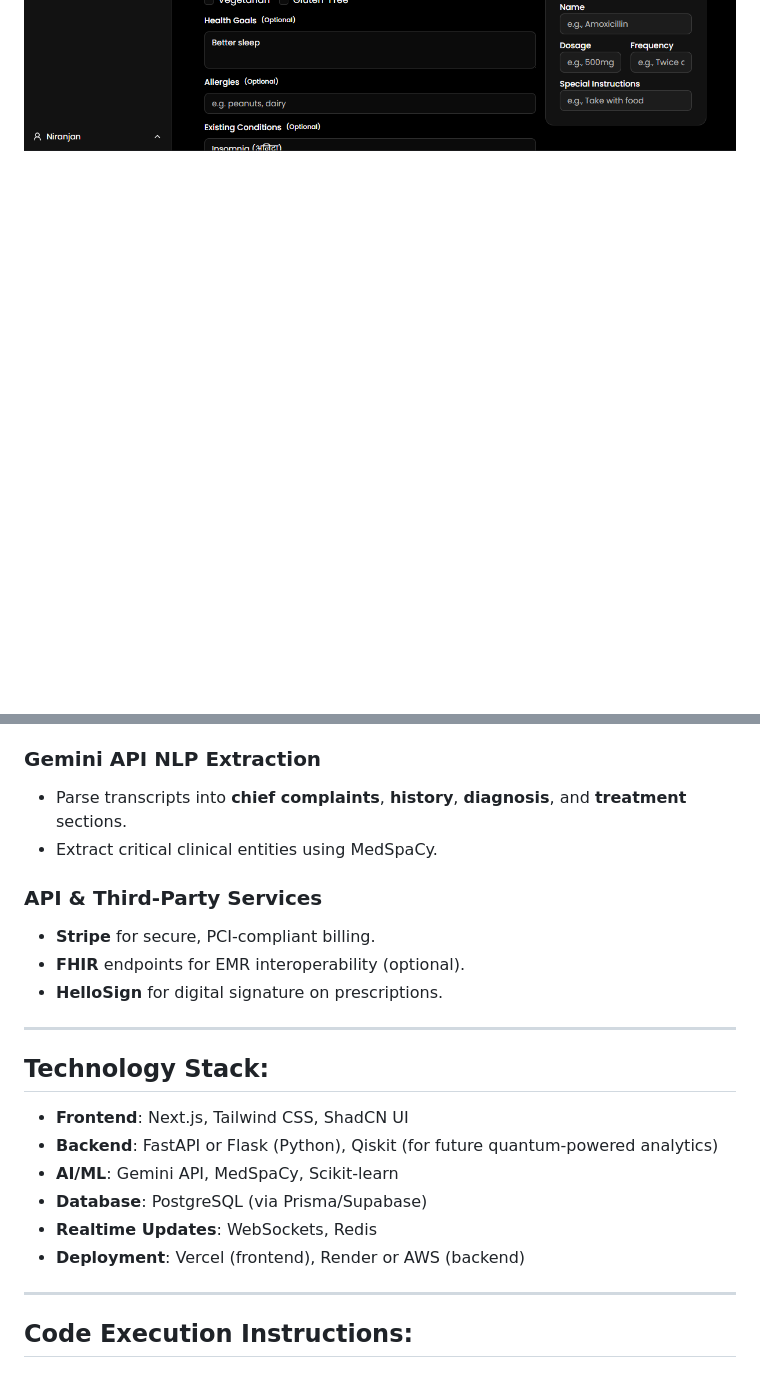
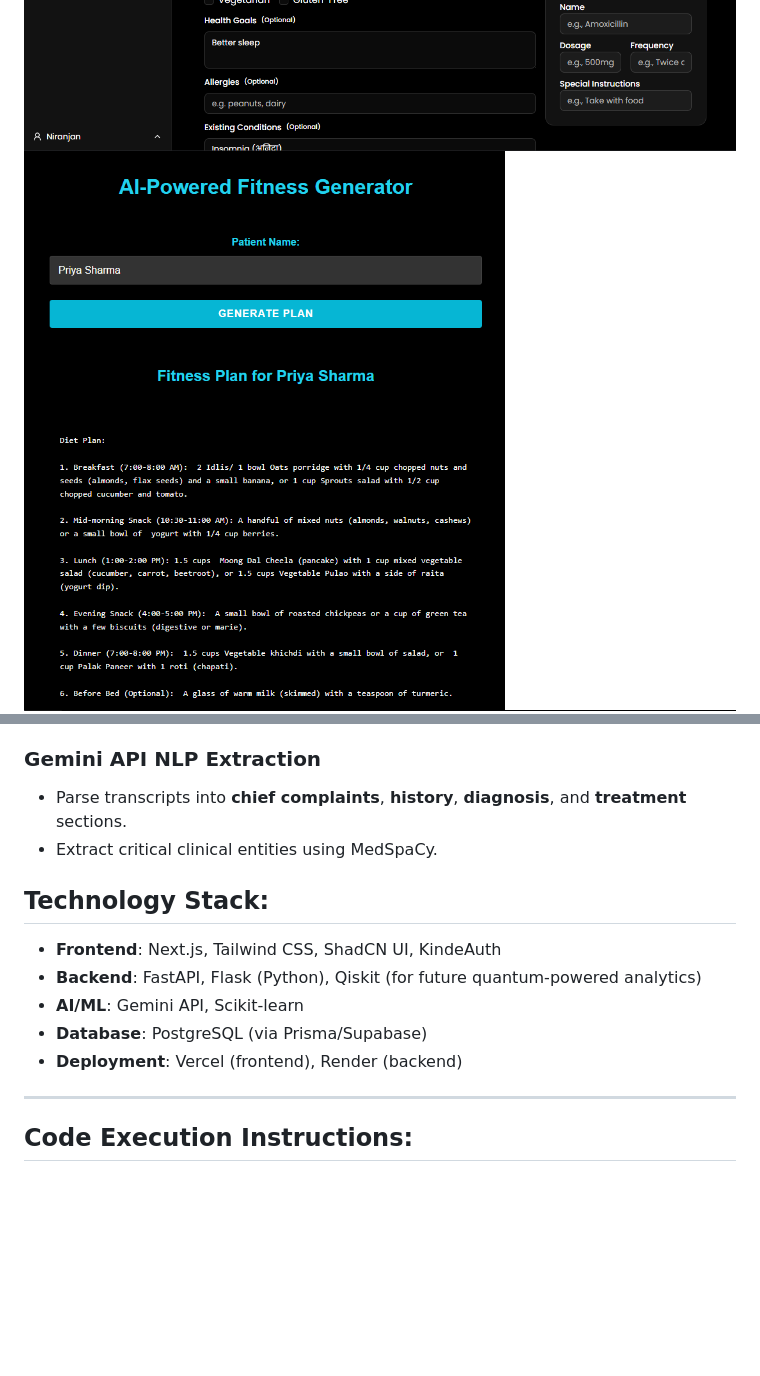
Before and after one commit to Niranjan1Praveen/MediScribe, a Markdown page: README.md, 2 parts joined by grey strips. Drawn GitHub-style; pictures changed too: designs/fitnessGenerator.png (added); blank space fills up the shorter version.

```diff
--- a/README.md
+++ b/README.md
@@ -29,6 +29,7 @@ MediScribe is a modular SaaS platform designed to **streamline clinical workflow
 ![Documentation Preview](./designs/documentation.png)
 ![Live Conversation Preview](./designs/liveConversation.png)
 ![Digi Prescription Preview](./designs/digiPrescription.png)
+![Fitness Generator Preview](./designs/fitnessGenerator.png)
 ![Search Prescription Preview](./designs/searchPrescription.png)
 
 ---
@@ -58,21 +58,13 @@ MediScribe is a modular SaaS platform designed to **streamline clinical workflow
 - Parse transcripts into **chief complaints**, **history**, **diagnosis**, and **treatment** sections.
 - Extract critical clinical entities using MedSpaCy.
 
-### API & Third-Party Services
-- **Stripe** for secure, PCI-compliant billing.
-- **FHIR** endpoints for EMR interoperability (optional).
-- **HelloSign** for digital signature on prescriptions.
-
----
-
 ## Technology Stack:
 
-- **Frontend**: Next.js, Tailwind CSS, ShadCN UI
-- **Backend**: FastAPI or Flask (Python), Qiskit (for future quantum-powered analytics)
-- **AI/ML**: Gemini API, MedSpaCy, Scikit-learn
+- **Frontend**: Next.js, Tailwind CSS, ShadCN UI, KindeAuth
+- **Backend**: FastAPI, Flask (Python), Qiskit (for future quantum-powered analytics)
+- **AI/ML**: Gemini API, Scikit-learn
 - **Database**: PostgreSQL (via Prisma/Supabase)
-- **Realtime Updates**: WebSockets, Redis
-- **Deployment**: Vercel (frontend), Render or AWS (backend)
+- **Deployment**: Vercel (frontend), Render (backend)
 
 ---
 
```
Also changed, not shown: other parts of README.md (+1 -2 lines), 3 other files.
